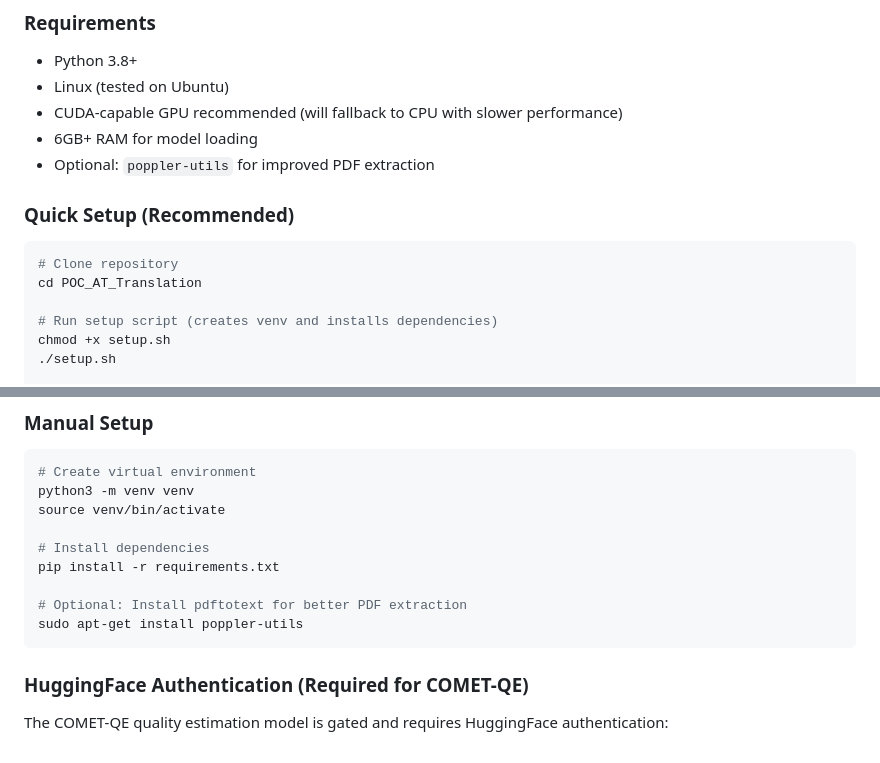
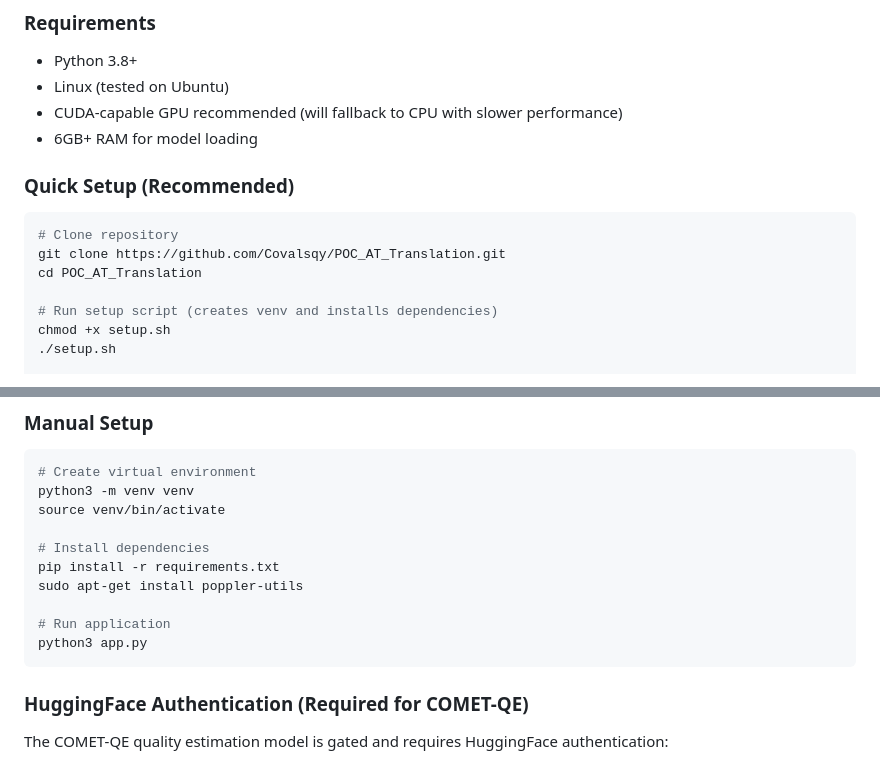
Before and after one commit to Covalsqy/POC_AT_Translation, a Markdown page: README.md, 2 parts joined by grey strips. Drawn GitHub-style.

Commit message:
README correções

````diff
--- a/README.md
+++ b/README.md
@@ -31,12 +31,12 @@ Portuguese, English, Spanish, French, German, Italian, Chinese, Arabic, Russian,
 - Linux (tested on Ubuntu)
 - CUDA-capable GPU recommended (will fallback to CPU with slower performance)
 - 6GB+ RAM for model loading
-- Optional: `poppler-utils` for improved PDF extraction
 
 ### Quick Setup (Recommended)
 
 ```bash
 # Clone repository
+git clone https://github.com/Covalsqy/POC_AT_Translation.git
 cd POC_AT_Translation
 
 # Run setup script (creates venv and installs dependencies)
@@ -57,9 +57,10 @@ source venv/bin/activate
 
 # Install dependencies
 pip install -r requirements.txt
+sudo apt-get install poppler-utils
 
-# Optional: Install pdftotext for better PDF extraction
-sudo apt-get install poppler-utils
+# Run application
+python3 app.py
 ```
 
 ### HuggingFace Authentication (Required for COMET-QE)
````
